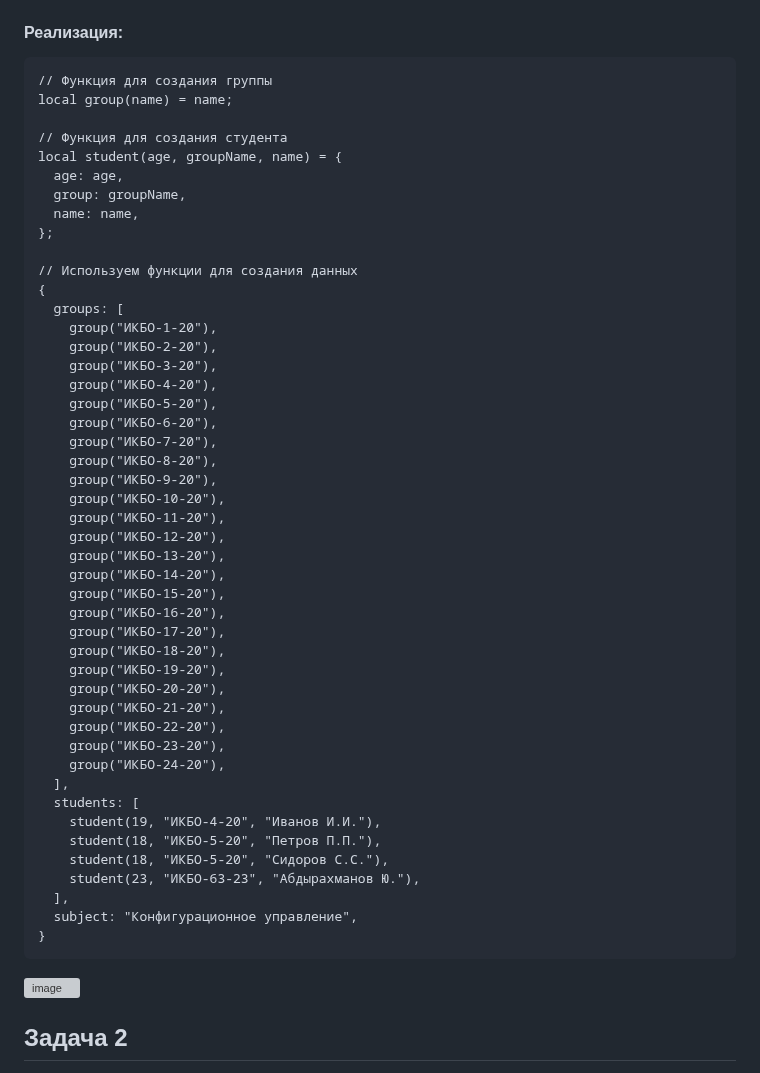
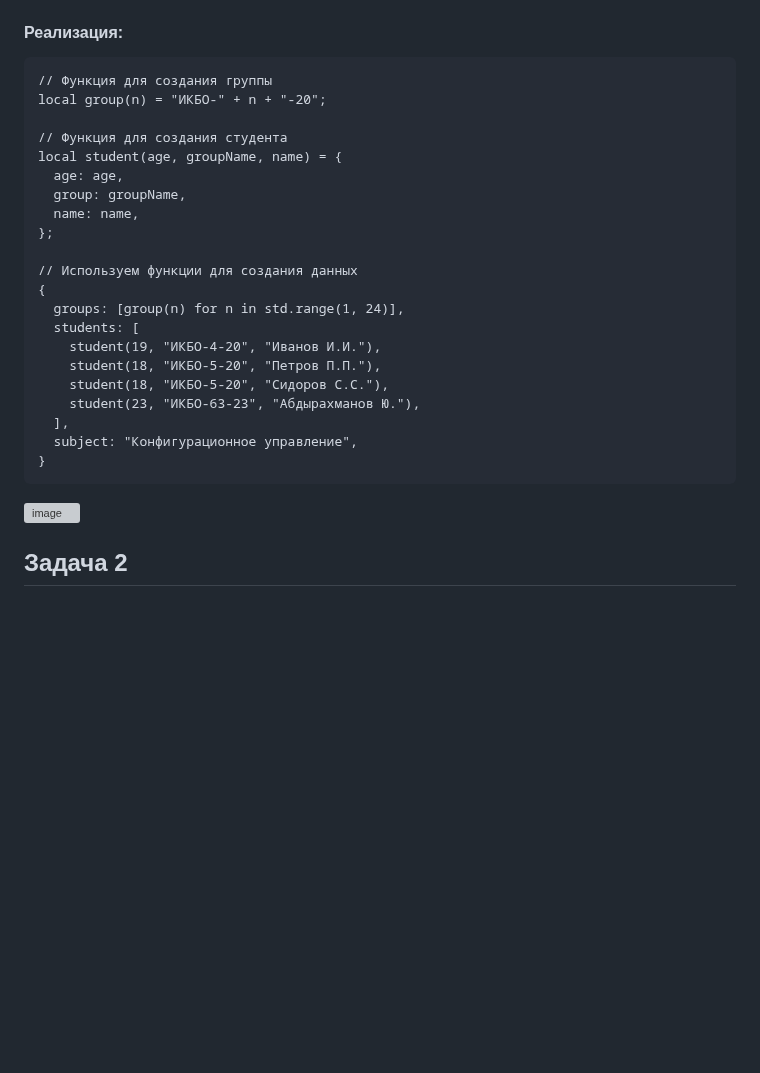
Before and after one commit to Yusi-21/Project, a Markdown page: Practice/practice_3.md, the part around one of its changes. Drawn GitHub-style; blank space fills up the shorter version; grey boxes are pictures that could not be loaded.

````diff
--- a/Practice/practice_3.md
+++ b/Practice/practice_3.md
@@ -68,7 +68,7 @@
 #### Реализация:
 ```
 // Функция для создания группы
-local group(name) = name;
+local group(n) = "ИКБО-" + n + "-20";
 
 // Функция для создания студента
 local student(age, groupName, name) = {
@@ -79,32 +79,7 @@ local student(age, groupName, name) = {
 
 // Используем функции для создания данных
 {
-  groups: [
-    group("ИКБО-1-20"),
-    group("ИКБО-2-20"),
-    group("ИКБО-3-20"),
-    group("ИКБО-4-20"),
-    group("ИКБО-5-20"),
-    group("ИКБО-6-20"),
-    group("ИКБО-7-20"),
-    group("ИКБО-8-20"),
-    group("ИКБО-9-20"),
-    group("ИКБО-10-20"),
-    group("ИКБО-11-20"),
-    group("ИКБО-12-20"),
-    group("ИКБО-13-20"),
-    group("ИКБО-14-20"),
-    group("ИКБО-15-20"),
-    group("ИКБО-16-20"),
-    group("ИКБО-17-20"),
-    group("ИКБО-18-20"),
-    group("ИКБО-19-20"),
-    group("ИКБО-20-20"),
-    group("ИКБО-21-20"),
-    group("ИКБО-22-20"),
-    group("ИКБО-23-20"),
-    group("ИКБО-24-20"),
-  ],
+  groups: [group(n) for n in std.range(1, 24)],
   students: [
     student(19, "ИКБО-4-20", "Иванов И.И."),
     student(18, "ИКБО-5-20", "Петров П.П."),
````
Also changed, not shown: other parts of Practice/practice_3.md (+1 -1 lines).
